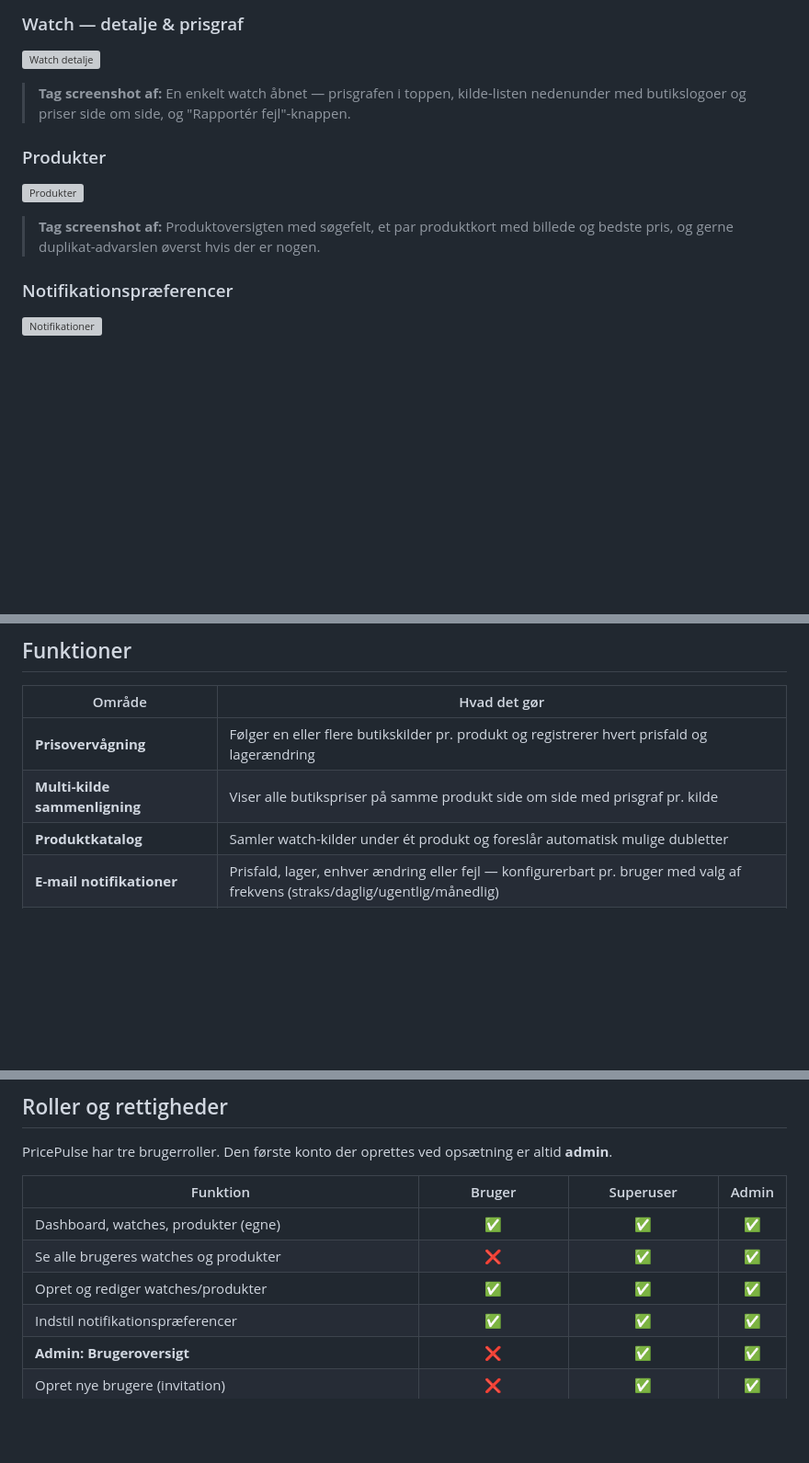
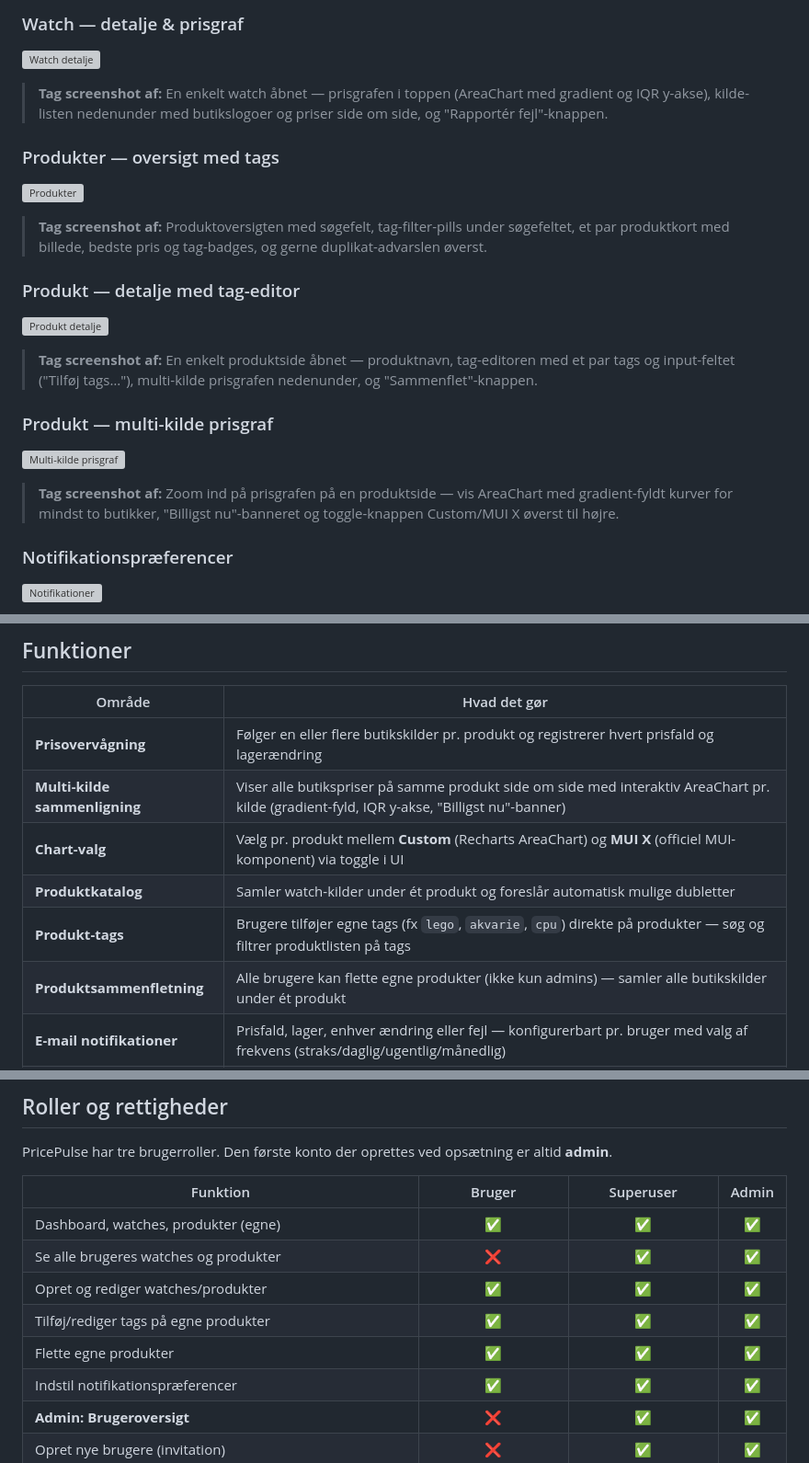
Before and after one commit to Kronborgs/pricepulse, a Markdown page: README.md, 3 parts joined by grey strips. Shown at 92% size. GitHub-like rendering; blank space fills up the shorter version; grey boxes are pictures that could not be loaded.

Commit message:
docs: update README with tags, user merge, chart improvements and new screenshots

```diff
--- a/README.md
+++ b/README.md
@@ -32,11 +32,19 @@ PricePulse holder øje med priser på tværs af danske webshops og sender dig be
 
 ### Watch — detalje & prisgraf
 ![Watch detalje](assets/screenshots/watch-detail.png)
-> **Tag screenshot af:** En enkelt watch åbnet — prisgrafen i toppen, kilde-listen nedenunder med butikslogoer og priser side om side, og "Rapportér fejl"-knappen.
+> **Tag screenshot af:** En enkelt watch åbnet — prisgrafen i toppen (AreaChart med gradient og IQR y-akse), kilde-listen nedenunder med butikslogoer og priser side om side, og "Rapportér fejl"-knappen.
 
-### Produkter
+### Produkter — oversigt med tags
 ![Produkter](assets/screenshots/products.png)
-> **Tag screenshot af:** Produktoversigten med søgefelt, et par produktkort med billede og bedste pris, og gerne duplikat-advarslen øverst hvis der er nogen.
+> **Tag screenshot af:** Produktoversigten med søgefelt, tag-filter-pills under søgefeltet, et par produktkort med billede, bedste pris og tag-badges, og gerne duplikat-advarslen øverst.
+
+### Produkt — detalje med tag-editor
+![Produkt detalje](assets/screenshots/product-detail.png)
+> **Tag screenshot af:** En enkelt produktside åbnet — produktnavn, tag-editoren med et par tags og input-feltet ("Tilføj tags…"), multi-kilde prisgrafen nedenunder, og "Sammenflet"-knappen.
+
+### Produkt — multi-kilde prisgraf
+![Multi-kilde prisgraf](assets/screenshots/product-chart.png)
+> **Tag screenshot af:** Zoom ind på prisgrafen på en produktside — vis AreaChart med gradient-fyldt kurver for mindst to butikker, "Billigst nu"-banneret og toggle-knappen Custom/MUI X øverst til højre.
 
 ### Notifikationspræferencer
 ![Notifikationer](assets/screenshots/notifications.png)
@@ -73,8 +81,11 @@ PricePulse holder øje med priser på tværs af danske webshops og sender dig be
 | Område | Hvad det gør |
 |--------|-------------|
 | **Prisovervågning** | Følger en eller flere butikskilder pr. produkt og registrerer hvert prisfald og lagerændring |
-| **Multi-kilde sammenligning** | Viser alle butikspriser på samme produkt side om side med prisgraf pr. kilde |
+| **Multi-kilde sammenligning** | Viser alle butikspriser på samme produkt side om side med interaktiv AreaChart pr. kilde (gradient-fyld, IQR y-akse, "Billigst nu"-banner) |
+| **Chart-valg** | Vælg pr. produkt mellem **Custom** (Recharts AreaChart) og **MUI X** (officiel MUI-komponent) via toggle i UI |
 | **Produktkatalog** | Samler watch-kilder under ét produkt og foreslår automatisk mulige dubletter |
+| **Produkt-tags** | Brugere tilføjer egne tags (fx `lego`, `akvarie`, `cpu`) direkte på produkter — søg og filtrer produktlisten på tags |
+| **Produktsammenfletning** | Alle brugere kan flette egne produkter (ikke kun admins) — samler alle butikskilder under ét produkt |
 | **E-mail notifikationer** | Prisfald, lager, enhver ændring eller fejl — konfigurerbart pr. bruger med valg af frekvens (straks/daglig/ugentlig/månedlig) |
 | **Digest-e-mail** | Periodisk oversigt over alle ændringer — daglig, ugentlig eller månedlig med valgfri dag |
 | **AI-assistent (Ollama)** | Analyserer sider der fejler og foreslår CSS-selectors, Playwright-behov og bot-beskyttelse |
@@ -95,6 +106,8 @@ PricePulse har tre brugerroller. Den første konto der oprettes ved opsætning e
 | Dashboard, watches, produkter (egne) | ✅ | ✅ | ✅ |
 | Se alle brugeres watches og produkter | ❌ | ✅ | ✅ |
 | Opret og rediger watches/produkter | ✅ | ✅ | ✅ |
+| Tilføj/rediger tags på egne produkter | ✅ | ✅ | ✅ |
+| Flette egne produkter | ✅ | ✅ | ✅ |
 | Indstil notifikationspræferencer | ✅ | ✅ | ✅ |
 | **Admin: Brugeroversigt** | ❌ | ✅ | ✅ |
 | Opret nye brugere (invitation) | ❌ | ✅ | ✅ |
```
